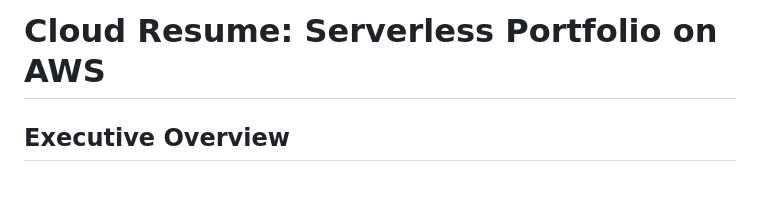
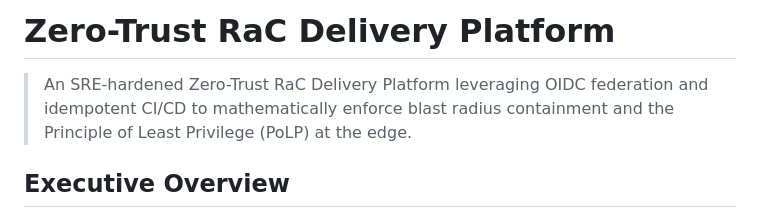
Before and after one commit to VikramBabariya/cloud-resume, a Markdown page: README.md, the part around the change. Drawn GitHub-style; blank space fills up the shorter version.

Commit message:
docs: update README.md title and add micro-executive description for Zero-Trust RaC Delivery Platform

```diff
--- a/README.md
+++ b/README.md
@@ -1,4 +1,6 @@
-# Cloud Resume: Serverless Portfolio on AWS
+# Zero-Trust RaC Delivery Platform
+
+> An SRE-hardened Zero-Trust RaC Delivery Platform leveraging OIDC federation and idempotent CI/CD to mathematically enforce blast radius containment and the Principle of Least Privilege (PoLP) at the edge.
 
 ## Executive Overview
 
```
